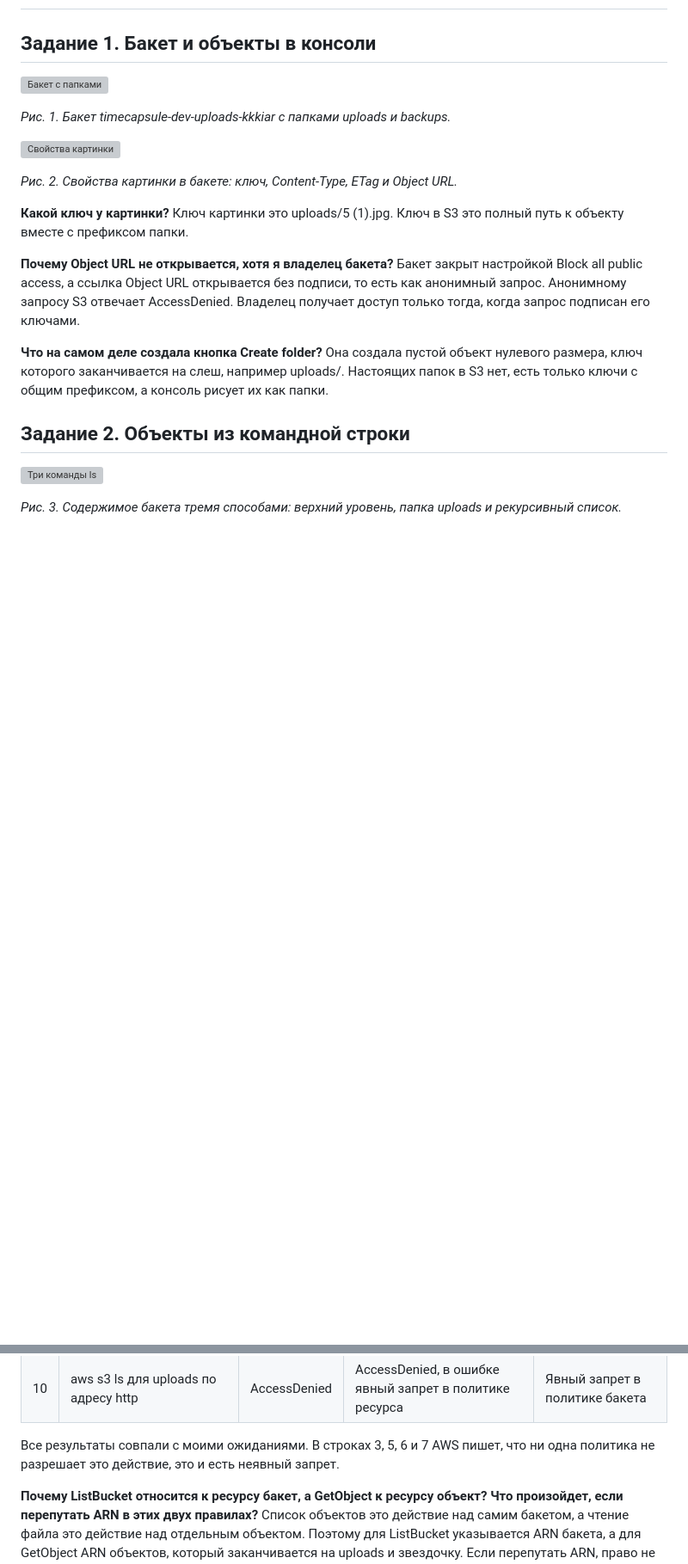
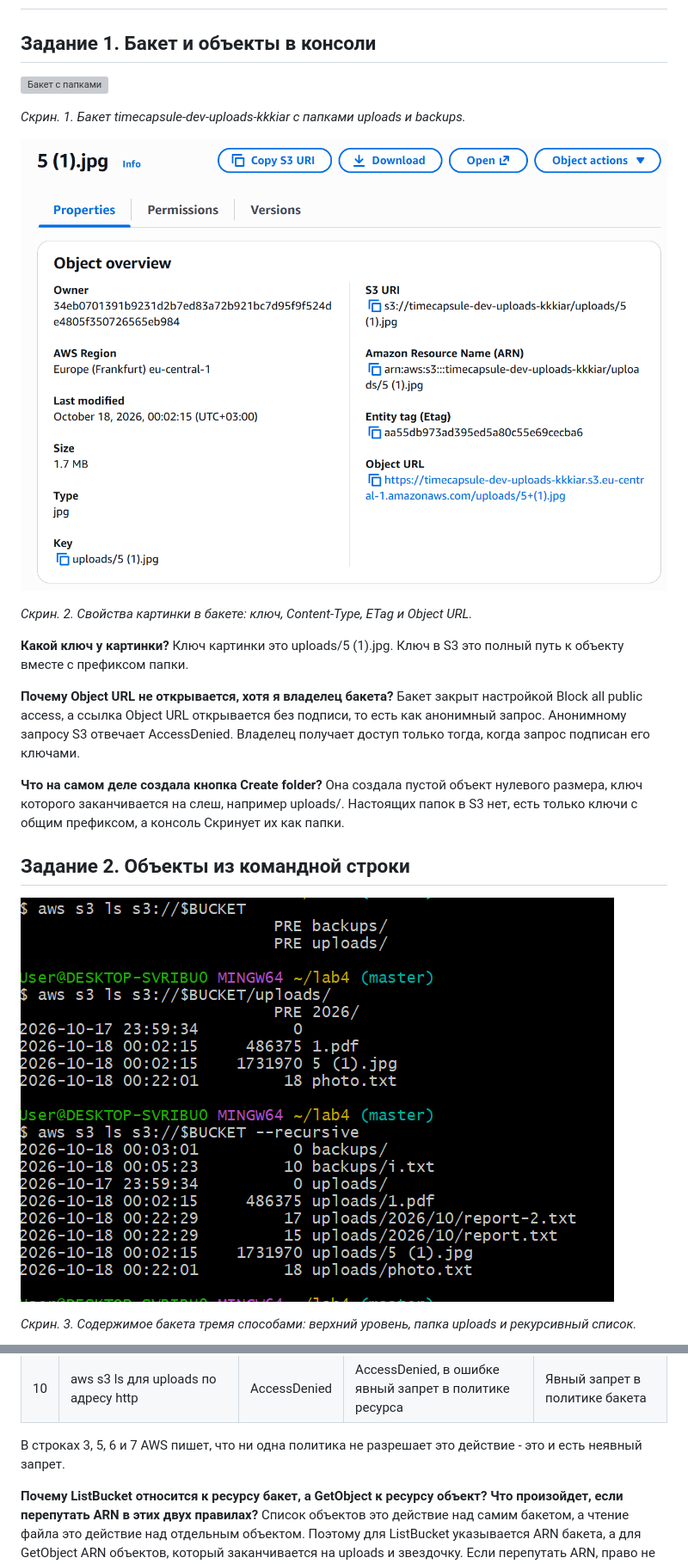
Before and after one commit to kkkiar-cloud/timecapsule, a Markdown page: docs/lab4/README.md, 2 parts joined by grey strips. Shown at 86% size. GitHub-like rendering; blank space fills up the shorter version; grey boxes are pictures that could not be loaded.

```diff
--- a/docs/lab4/README.md
+++ b/docs/lab4/README.md
@@ -17,9 +17,9 @@
 
-*Рис. 1. Бакет timecapsule-dev-uploads-kkkiar с папками uploads и backups.*
+*Скрин. 1. Бакет timecapsule-dev-uploads-kkkiar с папками uploads и backups.*
 
-![Свойства картинки](images/02-image-properties.png)
+![Свойства картинки](imgs/1.2.png)
 
-*Рис. 2. Свойства картинки в бакете: ключ, Content-Type, ETag и Object URL.*
+*Скрин. 2. Свойства картинки в бакете: ключ, Content-Type, ETag и Object URL.*
 
 **Какой ключ у картинки?**
 Ключ картинки это uploads/5 (1).jpg. Ключ в S3 это полный путь к объекту вместе с префиксом папки.
@@ -28,11 +28,11 @@
 Бакет закрыт настройкой Block all public access, а ссылка Object URL открывается без подписи, то есть как анонимный запрос. Анонимному запросу S3 отвечает AccessDenied. Владелец получает доступ только тогда, когда запрос подписан его ключами.
 
 **Что на самом деле создала кнопка Create folder?**
-Она создала пустой объект нулевого размера, ключ которого заканчивается на слеш, например uploads/. Настоящих папок в S3 нет, есть только ключи с общим префиксом, а консоль рисует их как папки.
+Она создала пустой объект нулевого размера, ключ которого заканчивается на слеш, например uploads/. Настоящих папок в S3 нет, есть только ключи с общим префиксом, а консоль Скринует их как папки.
 
 ## Задание 2. Объекты из командной строки
 
-![Три команды ls](images/03-s3-ls.png)
+![Три команды ls](imgs/2.1.png)
 
-*Рис. 3. Содержимое бакета тремя способами: верхний уровень, папка uploads и рекурсивный список.*
+*Скрин. 3. Содержимое бакета тремя способами: верхний уровень, папка uploads и рекурсивный список.*
 
@@ -144,7 +145,7 @@ S3 по умолчанию не переносит в Standard-IA объекты
 | 9 | aws s3 rm для uploads/test.txt | Разрешено | Разрешено, объект удален | Разрешение в политике приложения |
 | 10 | aws s3 ls для uploads по адресу http | AccessDenied | AccessDenied, в ошибке явный запрет в политике ресурса | Явный запрет в политике бакета |
 
-Все результаты совпали с моими ожиданиями. В строках 3, 5, 6 и 7 AWS пишет, что ни одна политика не разрешает это действие, это и есть неявный запрет.
+В строках 3, 5, 6 и 7 AWS пишет, что ни одна политика не разрешает это действие - это и есть неявный запрет.
 
 **Почему ListBucket относится к ресурсу бакет, а GetObject к ресурсу объект? Что произойдет, если перепутать ARN в этих двух правилах?**
 Список объектов это действие над самим бакетом, а чтение файла это действие над отдельным объектом. Поэтому для ListBucket указывается ARN бакета, а для GetObject ARN объектов, который заканчивается на uploads и звездочку. Если перепутать ARN, право не совпадет с ресурсом, и AWS ответит AccessDenied, хотя в политике оно как будто есть.
```
Also changed, not shown: other parts of docs/lab4/README.md (+40 -37 lines).
